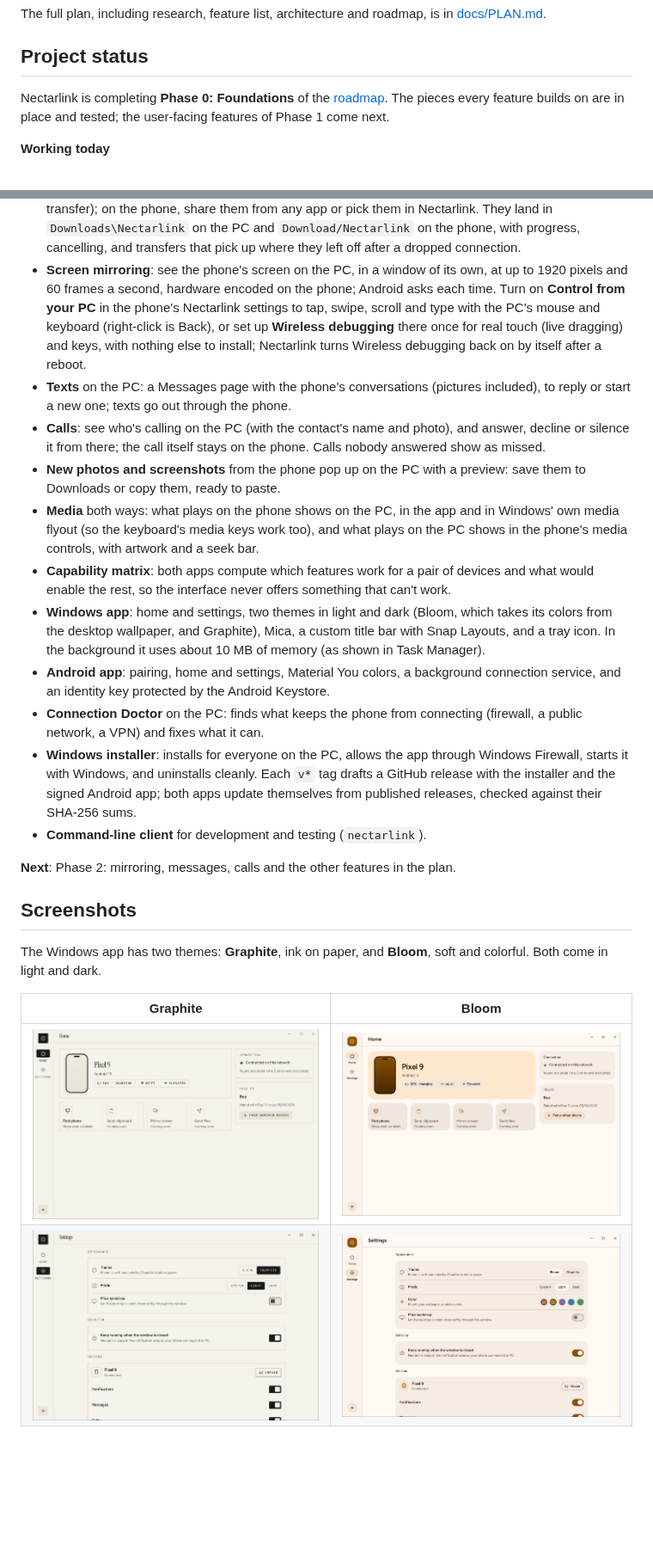
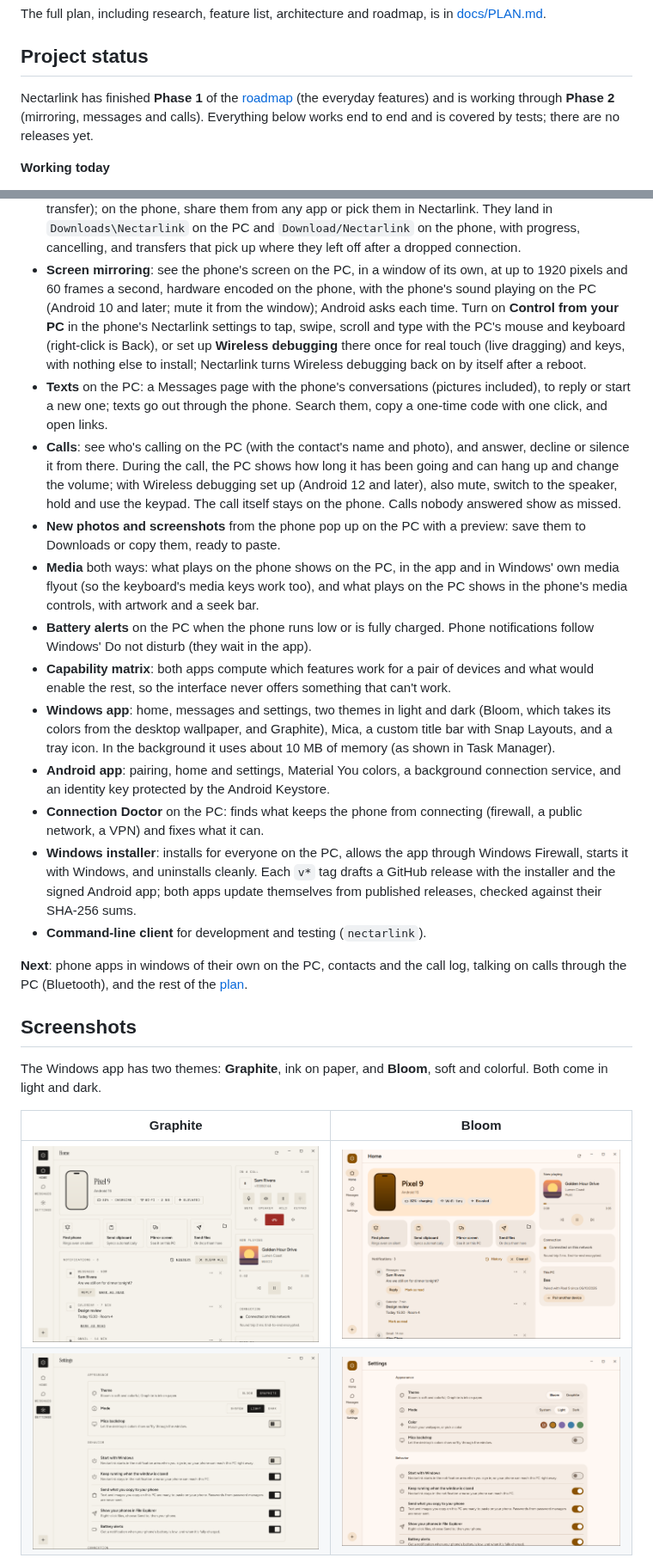
Before and after one commit to thtbee/nectarlink, a Markdown page: README.md, 2 parts joined by grey strips. Shown at 86% size. Drawn GitHub-style; pictures changed too: docs/screenshots/desktop-bloom-home.png, docs/screenshots/desktop-bloom-settings.png, docs/screenshots/desktop-graphite-home.png; blank space fills up the shorter version.

```diff
--- a/README.md
+++ b/README.md
@@ -54,9 +54,10 @@ is in [docs/PLAN.md](docs/PLAN.md).
 
 ## Project status
 
-Nectarlink is completing **Phase 0: Foundations** of the
-[roadmap](docs/PLAN.md#8-roadmap). The pieces every feature builds on are in
-place and tested; the user-facing features of Phase 1 come next.
+Nectarlink has finished **Phase 1** of the [roadmap](docs/PLAN.md#8-roadmap)
+(the everyday features) and is working through **Phase 2** (mirroring,
+messages and calls). Everything below works end to end and is covered by
+tests; there are no releases yet.
 
 **Working today**
 
@@ -91,7 +92,9 @@ place and tested; the user-facing features of Phase 1 come next.
   that pick up where they left off after a dropped connection.
 - **Screen mirroring**: see the phone's screen on the PC, in a window of
   its own, at up to 1920 pixels and 60 frames a second, hardware encoded on
-  the phone; Android asks each time. Turn on **Control from your PC** in
+  the phone, with the phone's sound playing on the PC (Android 10 and
+  later; mute it from the window); Android asks each time. Turn on
+  **Control from your PC** in
   the phone's Nectarlink settings to tap, swipe, scroll and type with the
   PC's mouse and keyboard (right-click is Back), or set up **Wireless
   debugging** there once for real touch (live dragging) and keys, with
@@ -99,20 +102,26 @@ place and tested; the user-facing features of Phase 1 come next.
   itself after a reboot.
 - **Texts** on the PC: a Messages page with the phone's conversations
   (pictures included), to reply or start a new one; texts go out through
-  the phone.
+  the phone. Search them, copy a one-time code with one click, and open
+  links.
 - **Calls**: see who's calling on the PC (with the contact's name and
-  photo), and answer, decline or silence it from there; the call itself
-  stays on the phone. Calls nobody answered show as missed.
+  photo), and answer, decline or silence it from there. During the call,
+  the PC shows how long it has been going and can hang up and change the
+  volume; with Wireless debugging set up (Android 12 and later), also mute,
+  switch to the speaker, hold and use the keypad. The call itself stays
+  on the phone. Calls nobody answered show as missed.
 - **New photos and screenshots** from the phone pop up on the PC with a
   preview: save them to Downloads or copy them, ready to paste.
 - **Media** both ways: what plays on the phone shows on the PC, in the app and
   in Windows' own media flyout (so the keyboard's media keys work too), and
   what plays on the PC shows in the phone's media controls, with artwork and
   a seek bar.
+- **Battery alerts** on the PC when the phone runs low or is fully charged.
+  Phone notifications follow Windows' Do not disturb (they wait in the app).
 - **Capability matrix**: both apps compute which features work for a pair of
   devices and what would enable the rest, so the interface never offers
   something that can't work.
-- **Windows app**: home and settings, two themes in light and dark (Bloom,
+- **Windows app**: home, messages and settings, two themes in light and dark (Bloom,
   which takes its colors from the desktop wallpaper, and Graphite), Mica, a
   custom title bar with Snap Layouts, and a tray icon. In the background it
   uses about 10 MB of memory (as shown in Task Manager).
@@ -127,8 +136,9 @@ place and tested; the user-facing features of Phase 1 come next.
   against their SHA-256 sums.
 - **Command-line client** for development and testing (`nectarlink`).
 
-**Next**: Phase 2: mirroring, messages, calls and the other features in the
-plan.
+**Next**: phone apps in windows of their own on the PC, contacts and the
+call log, talking on calls through the PC (Bluetooth), and the rest of the
+[plan](docs/PLAN.md).
 
 ## Screenshots
 
```
Also changed, not shown: other parts of README.md (+13 -6 lines), docs/screenshots/desktop-messages.png (added), docs/screenshots/desktop-mirroring.png (added), 4 other files.
